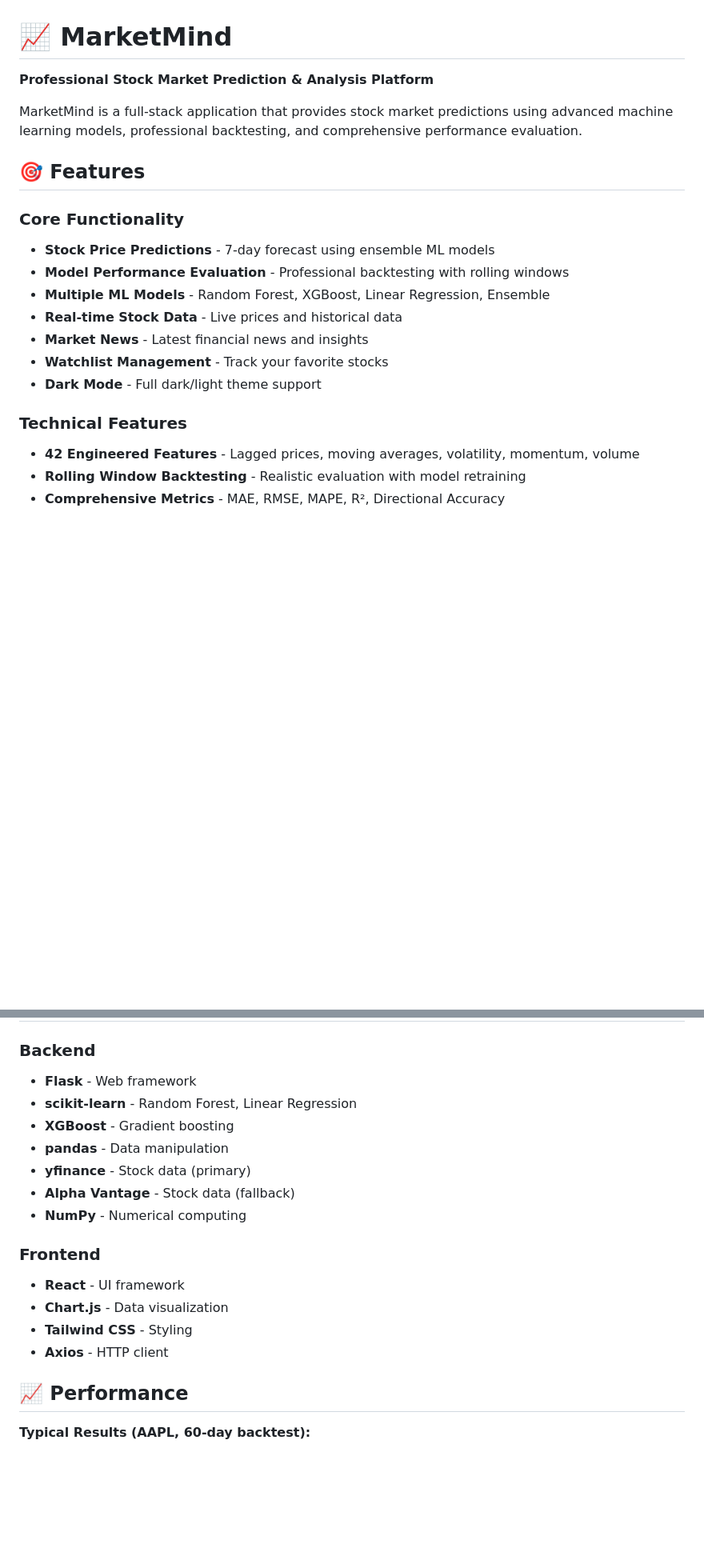
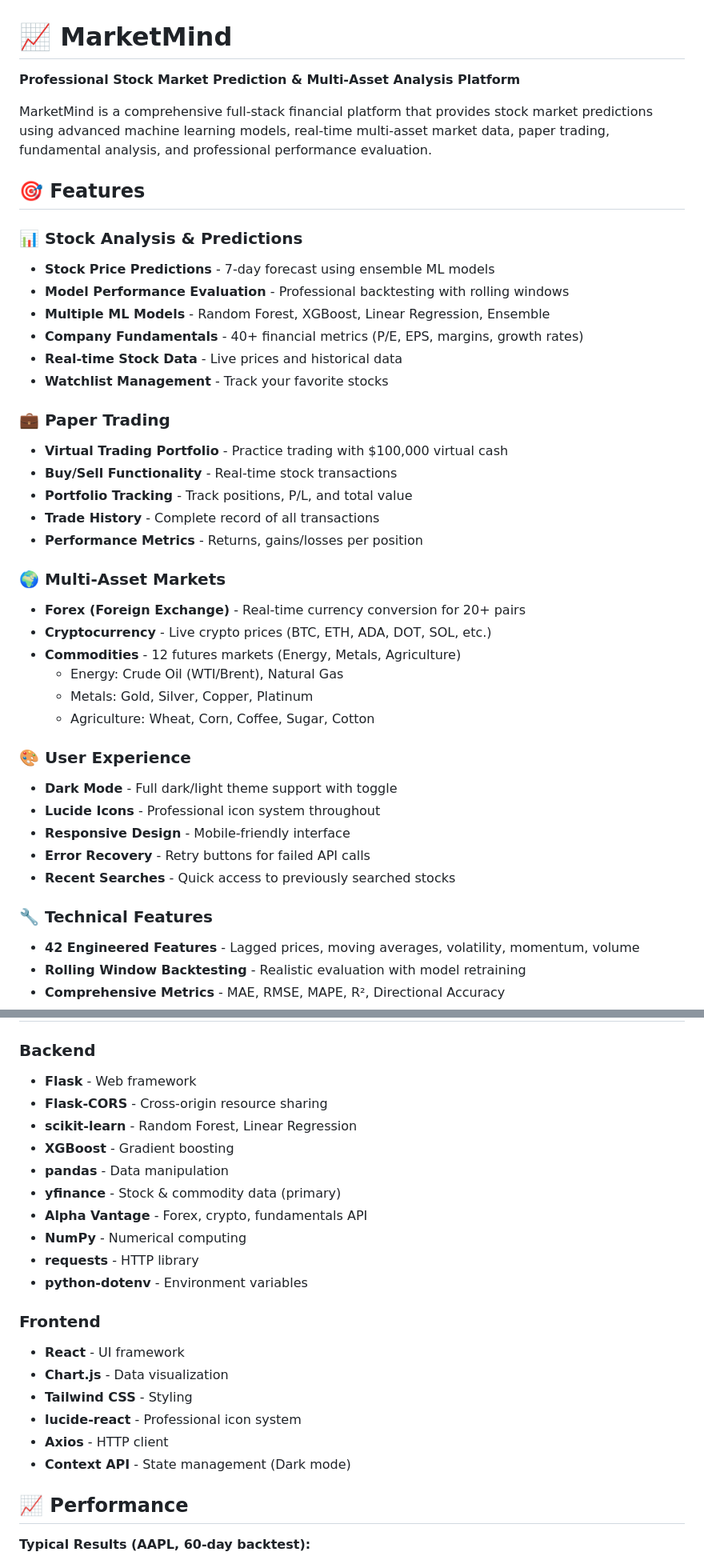
Before and after one commit to bjk2023/MarketMind, a Markdown page: README.md, 2 parts joined by grey strips. Shown at 80% size. Rendered like a GitHub page; blank space fills up the shorter version.

```diff
--- a/README.md
+++ b/README.md
@@ -1,21 +1,42 @@
 # 📈 MarketMind
 
-**Professional Stock Market Prediction & Analysis Platform**
+**Professional Stock Market Prediction & Multi-Asset Analysis Platform**
 
-MarketMind is a full-stack application that provides stock market predictions using advanced machine learning models, professional backtesting, and comprehensive performance evaluation.
+MarketMind is a comprehensive full-stack financial platform that provides stock market predictions using advanced machine learning models, real-time multi-asset market data, paper trading, fundamental analysis, and professional performance evaluation.
 
 ## 🎯 Features
 
-### Core Functionality
+### 📊 Stock Analysis & Predictions
 - **Stock Price Predictions** - 7-day forecast using ensemble ML models
 - **Model Performance Evaluation** - Professional backtesting with rolling windows
 - **Multiple ML Models** - Random Forest, XGBoost, Linear Regression, Ensemble
+- **Company Fundamentals** - 40+ financial metrics (P/E, EPS, margins, growth rates)
 - **Real-time Stock Data** - Live prices and historical data
-- **Market News** - Latest financial news and insights
 - **Watchlist Management** - Track your favorite stocks
-- **Dark Mode** - Full dark/light theme support
 
-### Technical Features
+### 💼 Paper Trading
+- **Virtual Trading Portfolio** - Practice trading with $100,000 virtual cash
+- **Buy/Sell Functionality** - Real-time stock transactions
+- **Portfolio Tracking** - Track positions, P/L, and total value
+- **Trade History** - Complete record of all transactions
+- **Performance Metrics** - Returns, gains/losses per position
+
+### 🌍 Multi-Asset Markets
+- **Forex (Foreign Exchange)** - Real-time currency conversion for 20+ pairs
+- **Cryptocurrency** - Live crypto prices (BTC, ETH, ADA, DOT, SOL, etc.)
+- **Commodities** - 12 futures markets (Energy, Metals, Agriculture)
+  - Energy: Crude Oil (WTI/Brent), Natural Gas
+  - Metals: Gold, Silver, Copper, Platinum
+  - Agriculture: Wheat, Corn, Coffee, Sugar, Cotton
+
+### 🎨 User Experience
+- **Dark Mode** - Full dark/light theme support with toggle
+- **Lucide Icons** - Professional icon system throughout
+- **Responsive Design** - Mobile-friendly interface
+- **Error Recovery** - Retry buttons for failed API calls
+- **Recent Searches** - Quick access to previously searched stocks
+
+### 🔧 Technical Features
 - **42 Engineered Features** - Lagged prices, moving averages, volatility, momentum, volume
 - **Rolling Window Backtesting** - Realistic evaluation with model retraining
 - **Comprehensive Metrics** - MAE, RMSE, MAPE, R², Directional Accuracy
@@ -141,18 +196,23 @@ FINNHUB_API_KEY=your_key_here
 
 ### Backend
 - **Flask** - Web framework
+- **Flask-CORS** - Cross-origin resource sharing
 - **scikit-learn** - Random Forest, Linear Regression
 - **XGBoost** - Gradient boosting
 - **pandas** - Data manipulation
-- **yfinance** - Stock data (primary)
-- **Alpha Vantage** - Stock data (fallback)
+- **yfinance** - Stock & commodity data (primary)
+- **Alpha Vantage** - Forex, crypto, fundamentals API
 - **NumPy** - Numerical computing
+- **requests** - HTTP library
+- **python-dotenv** - Environment variables
 
 ### Frontend
 - **React** - UI framework
 - **Chart.js** - Data visualization
 - **Tailwind CSS** - Styling
+- **lucide-react** - Professional icon system
 - **Axios** - HTTP client
+- **Context API** - State management (Dark mode)
 
 ## 📈 Performance
 
```
Also changed, not shown: other parts of README.md (+36 -2 lines).
